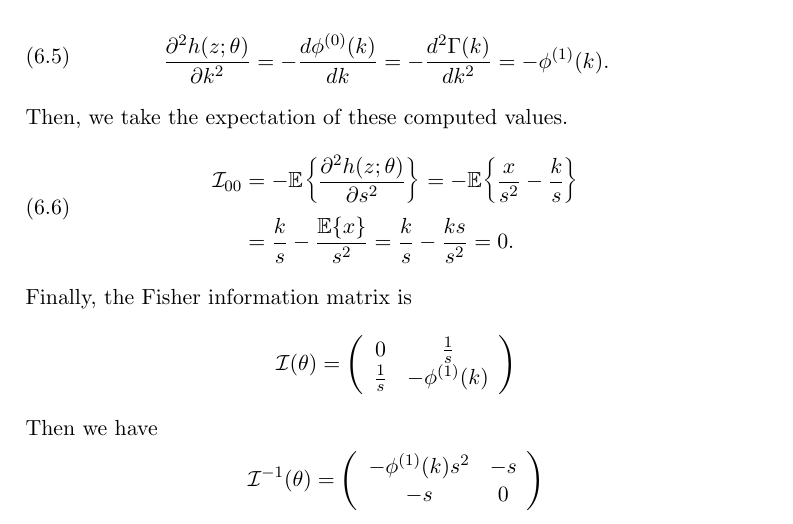
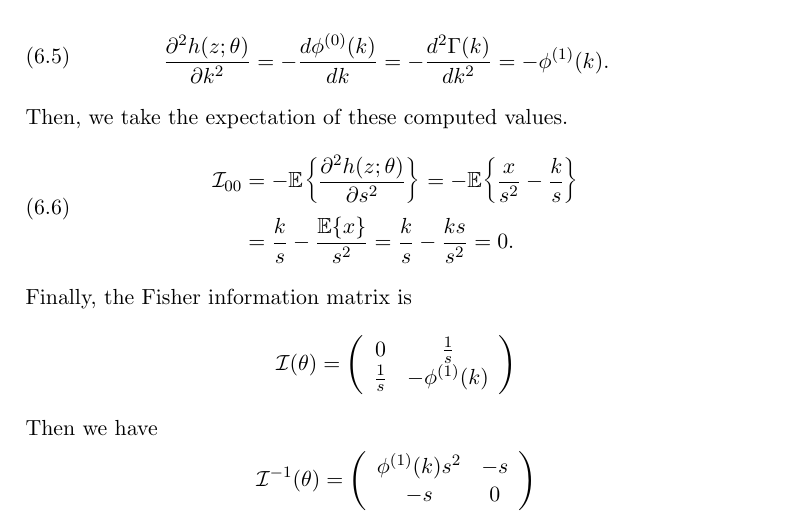
Before and after one commit to Peiffap/linma1731-project, a LaTeX document (report/report-linma1731-project.tex): part of page 9 of 12, cut so that both start at the same text. Compiled offline with pdfLaTeX.

Commit message:
sign error in the fisher information matrix

```diff
--- a/report/report-linma1731-project.tex
+++ b/report/report-linma1731-project.tex
@@ -402,7 +402,7 @@ Finally, the Fisher information matrix is
 	 \end{array} \right)\]
 Then we have
 \[ \fisher^{-1}(\theta) = \left( \begin{array}{cc}
-	-\phi^{(1)}(k)s^2 & -s \\
+	\phi^{(1)}(k)s^2 & -s \\
 	-s    & 0 \\
 \end{array} \right) \]
 \section{Numerical proof}
```
Also changed, not shown: report/report-linma1731-project.pdf.
